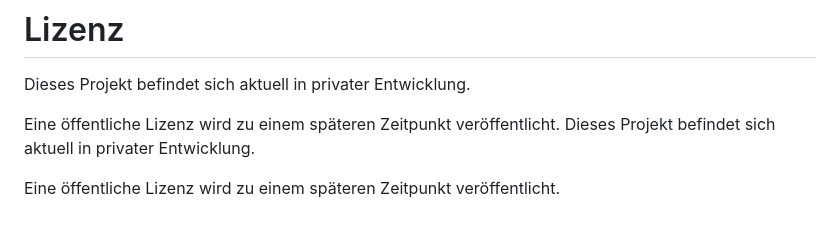
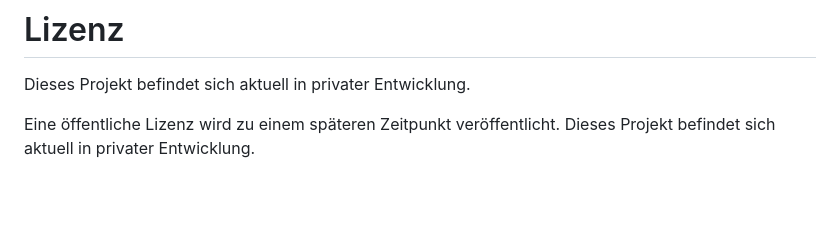
Before and after one commit to Ninjakekstvv/jarvis-ai-assistent, a Markdown page: README.md, the part around the change. GitHub-like rendering; blank space fills up the shorter version.

Commit message:
Remove duplicate lines in README.md

```diff
--- a/README.md
+++ b/README.md
@@ -177,5 +177,3 @@ Dieses Projekt befindet sich aktuell in privater Entwicklung.
 
 Eine öffentliche Lizenz wird zu einem späteren Zeitpunkt veröffentlicht.
 Dieses Projekt befindet sich aktuell in privater Entwicklung.
-
-Eine öffentliche Lizenz wird zu einem späteren Zeitpunkt veröffentlicht.
```
